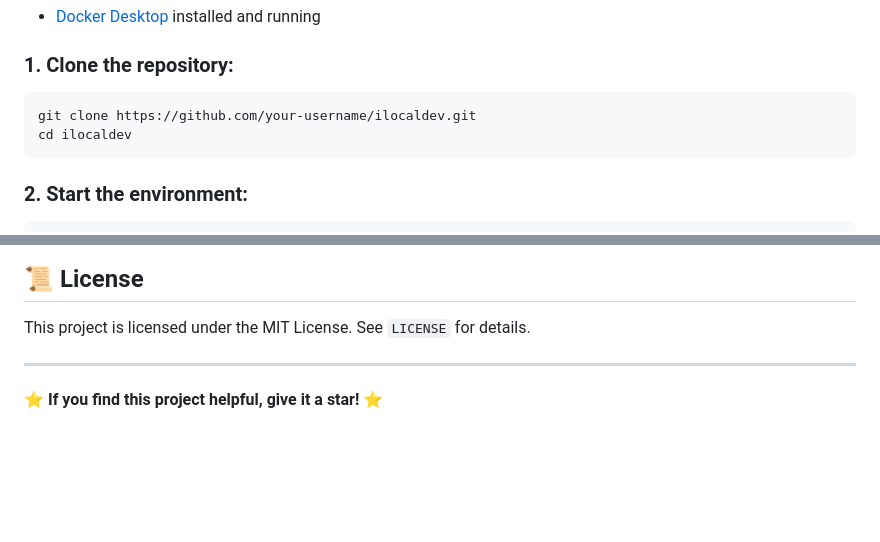
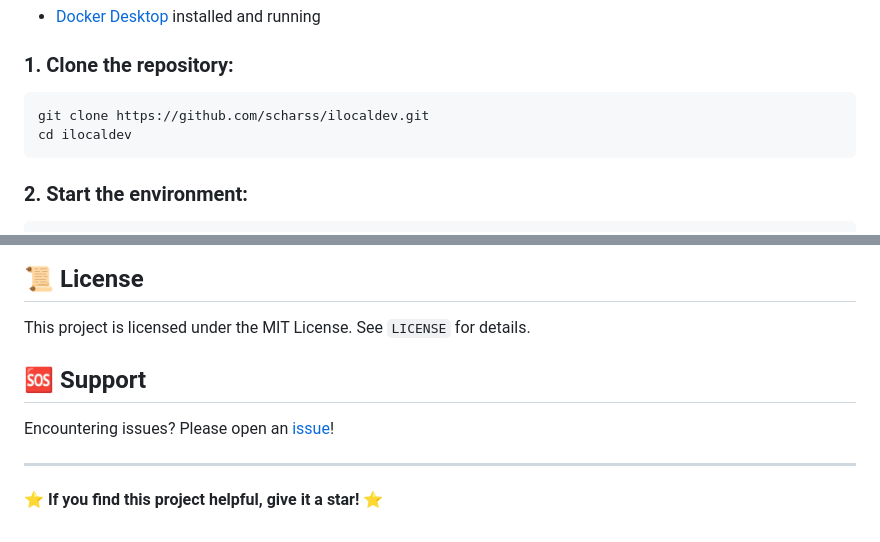
Before and after one commit to scharss/ilocaldev, a Markdown page: README.md, 2 parts joined by grey strips. GitHub-like rendering; blank space fills up the shorter version.

Commit message:
Update README with new repo link and support info
Updated repository URL and added support section.

````diff
--- a/README.md
+++ b/README.md
@@ -47,7 +47,7 @@ A complete and optimized development environment for PHP applications with MySQL
 
 ### 1. Clone the repository:
 ```bash
-git clone https://github.com/your-username/ilocaldev.git
+git clone https://github.com/scharss/ilocaldev.git
 cd ilocaldev
 ```
 
@@ -204,6 +204,9 @@ opcache.validate_timestamps = 0
 
 This project is licensed under the MIT License. See `LICENSE` for details.
 
+## 🆘 Support
+
+Encountering issues? Please open an [issue](https://github.com/scharss/ilocaldev/issues)!
 
 ---
 
````
